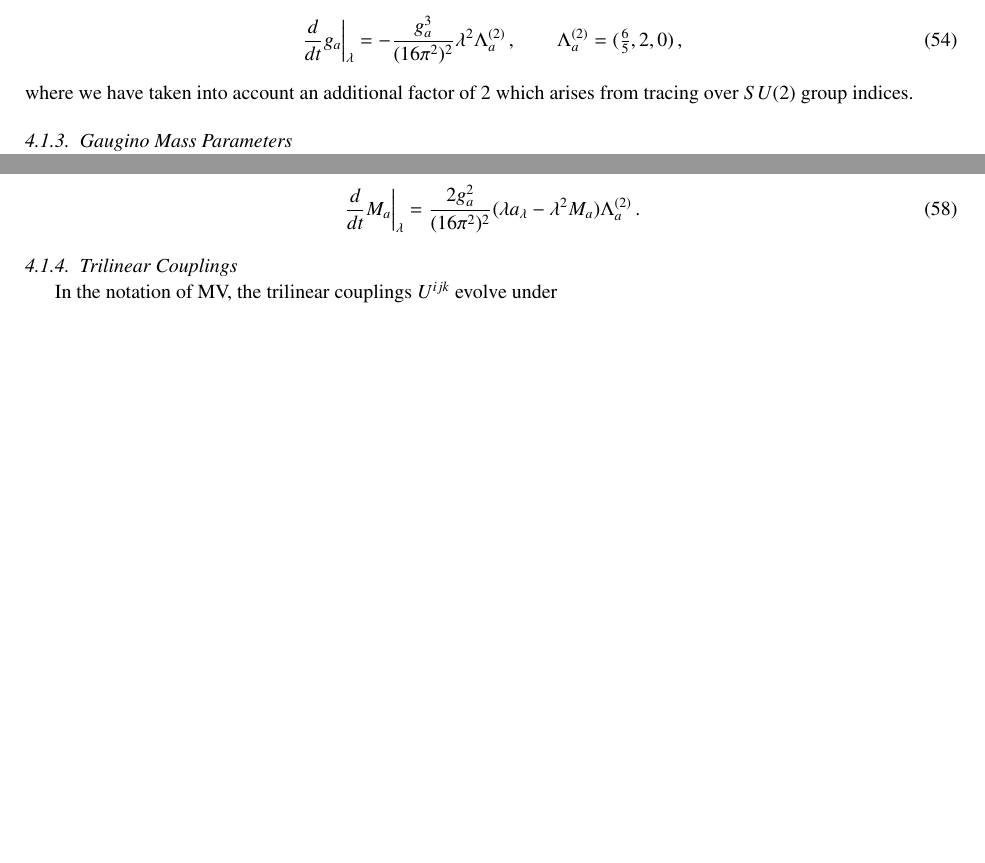
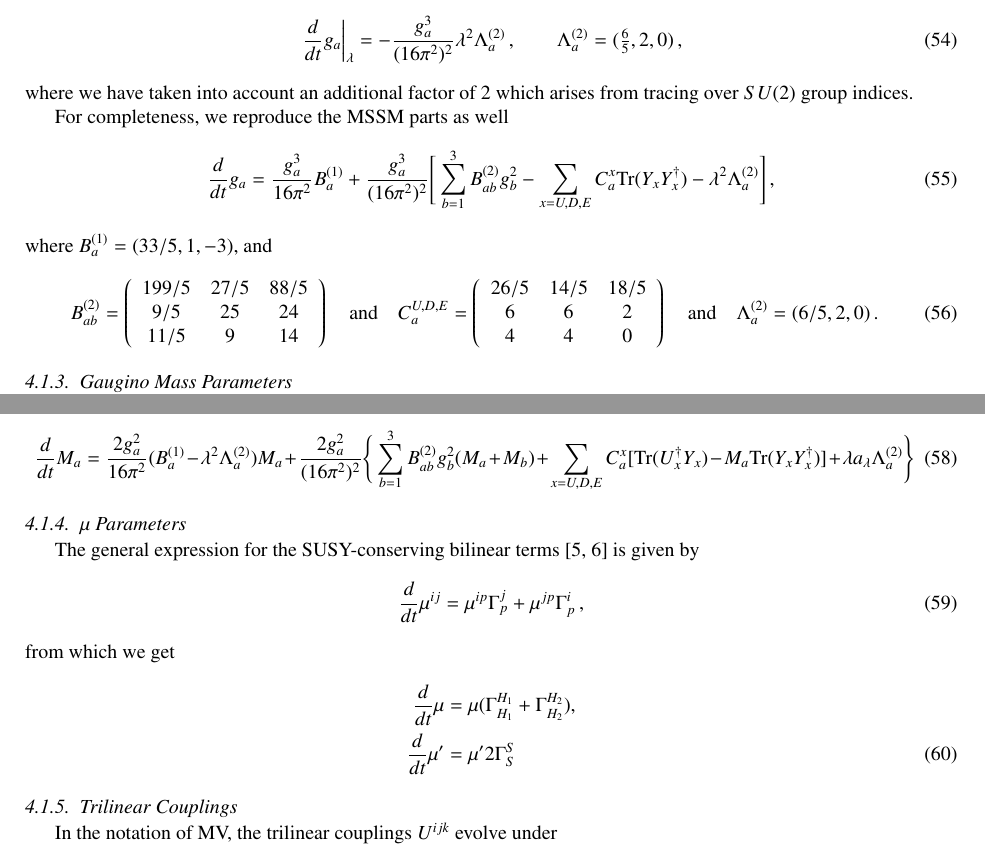
Before and after one commit to BAllanach/softsusy, a LaTeX paper (doc/nmssmManual.tex): two parts of page 7 of 11 before the commit and two parts of page 7 of 12 after it, joined at a grey line, cut so that both start at the same text, the shorter picture padded with empty space. Compiled offline with pdfLaTeX.

Commit message:
More additions to RGEs section

```diff
--- a/doc/nmssmManual.tex
+++ b/doc/nmssmManual.tex
@@ -3,7 +3,7 @@
 \usepackage{amsmath}
 \usepackage{amssymb}
 \usepackage{graphicx}
-\usepackage{color} % for text editing
+\usepackage{color} % LCT: for text editing
 \usepackage{slashed}
 
 \bibstyle{elsarticle-num}
@@ -488,6 +488,26 @@ $k\neq S_k$ (since $C_a(S)=0$) and furthermore $C_3(H_k)=0$.  The result is
 where we have taken into account an additional factor of 2 which arises from
 tracing over $SU(2)$ group indices.
 
+For completeness, we reproduce the MSSM parts as well
+%
+\be
+\dt g_a = \frac{g_a^3}{16\pi^2}B_a^{(1)} + \frac{g_a^3}{(16\pi^2)^2}\Bigg[\sum_{b=1}^3 B_{ab}^{(2)}g_b^2 - \sum_{x=U,D,E}C_a^x\tr(Y_xY_x^\dagger) - \lamsq \Lambda_a^{(2)}\Bigg]\,,
+\ee
+%
+where $B_a^{(1)} = (33/5,1,-3)$, and
+%
+\be
+B_{ab}^{(2)} = \left(\begin{array}{ccc}
+199/5 & 27/5 & 88/5 \\
+9/5   & 25   & 24   \\
+11/5  & 9    & 14   \end{array}\right) \quad \mbox{and} \quad
+C_a^{U,D,E} = \left(\begin{array}{ccc}
+26/5 & 14/5 & 18/5 \\
+6    & 6    & 2    \\
+4    & 4    & 0    \end{array}\right) \quad \mbox{and} \quad
+\Lambda_a^{(2)} = (6/5,2,0)\,.
+\ee
+
 \subsubsection{Gaugino Mass Parameters}
 As for the gauge couplings above, we only need to consider the addition of the
 $\lambda^2$ terms arising from
@@ -502,14 +523,18 @@ $\lambda^2$ contribution, we only need to consider the soft term
+\dt M_a = \frac{2g_a^2}{16\pi^2}(B_a^{(1)} - \lamsq\Lambda^{(2)}_a)M_a + \frac{2g_a^2}{(16\pi^2)^2}\Bigg\{\sum_{b=1}^3B_{ab}^{(2)}g_b^2(M_a+M_b) + \sum_{x=U,D,E}C_a^x[\tr(U_x^\dagger Y_x) - M_a\tr(Y_xY_x^\dagger)] + \lambda a_\lambda \Lambda_a^{(2)}\Bigg\}
+\ee
+
+\subsubsection{$\mu$ Parameters}
+The general expression for the SUSY-conserving bilinear terms \cite{MV94,Yam94} is given by
 %
 \begin{equation}
--\mathcal{L}_{\mathrm{soft}} \ni a_\lambda H_2\cdot H_1 S\,,
+\dt \mu^{ij} = \mu^{ip}\Gamma_p^j + \mu^{jp}\Gamma_p^i\,,
 \end{equation}
 %
-For the soft contribution we find
+from which we get
 %
 \begin{align}
-\left. U^{ijk}Y_{ijk}\right|_{\lambda} &= U^{SH_2H_1}Y_{SH_2H1}
-+ U^{H_2SH_1}Y_{H_2SH_1} + (H_1 \leftrightarrow H_2) \notag \\
+\dt\mu &= \mu (\Gamma_{H_1}^{H_1} + \Gamma_{H_2}^{H_2}), \notag \\
 %
-&= 8\lambda a_\lambda\,,
+\dt\mu' &= \mu' 2\Gamma_S^S
 \end{align}
 %
@@ -520,6 +541,3 @@ we obtain
-\left. \dt M_a\right|_{\lambda} = \frac{2g_a^2}{(16\pi^2)^2}
-(\lambda a_\lambda - \lambda^2 M_a)\Lambda^{(2)}_a\,.
-\end{equation}
 
 \subsubsection{Trilinear Couplings}
 In the notation of MV, the trilinear couplings $U^{ijk}$ evolve under
```
Also changed, not shown: doc/nmssmManual.tex (9 more changed lines).
